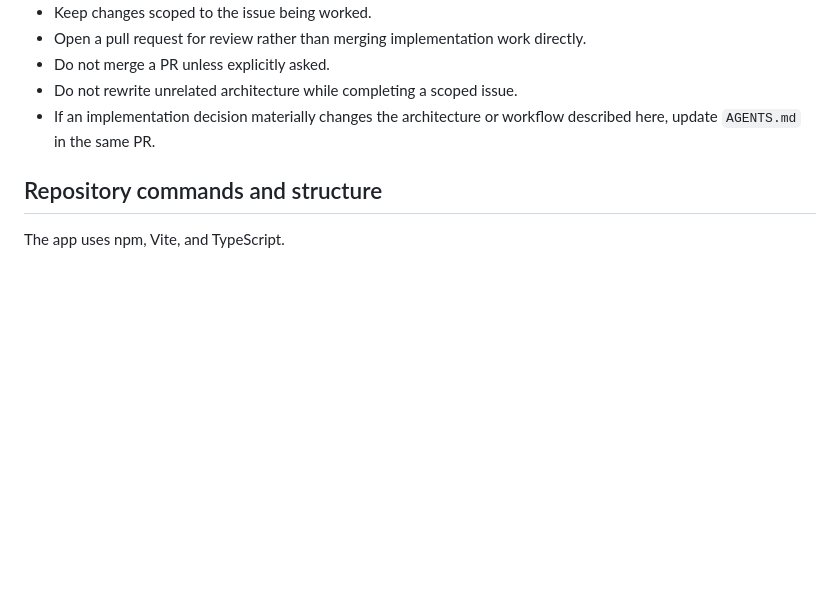
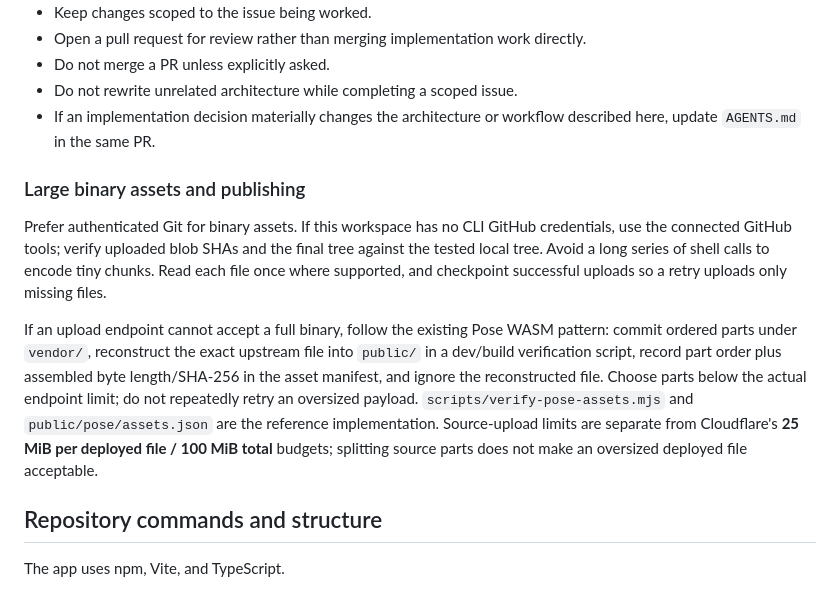
Before and after one commit to BDubDesigns/ToyStage, a Markdown page: AGENTS.md, the part around the change. GitHub-like rendering; blank space fills up the shorter version.

Commit message:
Document binary asset upload and reassembly workflow

```diff
--- a/AGENTS.md
+++ b/AGENTS.md
@@ -65,6 +65,12 @@ The initial repository bootstrap commit may land directly on `main`. After that:
 - Do not merge a PR unless explicitly asked.
 - Do not rewrite unrelated architecture while completing a scoped issue.
 - If an implementation decision materially changes the architecture or workflow described here, update `AGENTS.md` in the same PR.
+
+### Large binary assets and publishing
+
+Prefer authenticated Git for binary assets. If this workspace has no CLI GitHub credentials, use the connected GitHub tools; verify uploaded blob SHAs and the final tree against the tested local tree. Avoid a long series of shell calls to encode tiny chunks. Read each file once where supported, and checkpoint successful uploads so a retry uploads only missing files.
+
+If an upload endpoint cannot accept a full binary, follow the existing Pose WASM pattern: commit ordered parts under `vendor/`, reconstruct the exact upstream file into `public/` in a dev/build verification script, record part order plus assembled byte length/SHA-256 in the asset manifest, and ignore the reconstructed file. Choose parts below the actual endpoint limit; do not repeatedly retry an oversized payload. `scripts/verify-pose-assets.mjs` and `public/pose/assets.json` are the reference implementation. Source-upload limits are separate from Cloudflare's **25 MiB per deployed file / 100 MiB total** budgets; splitting source parts does not make an oversized deployed file acceptable.
 
 ## Repository commands and structure
 
```
